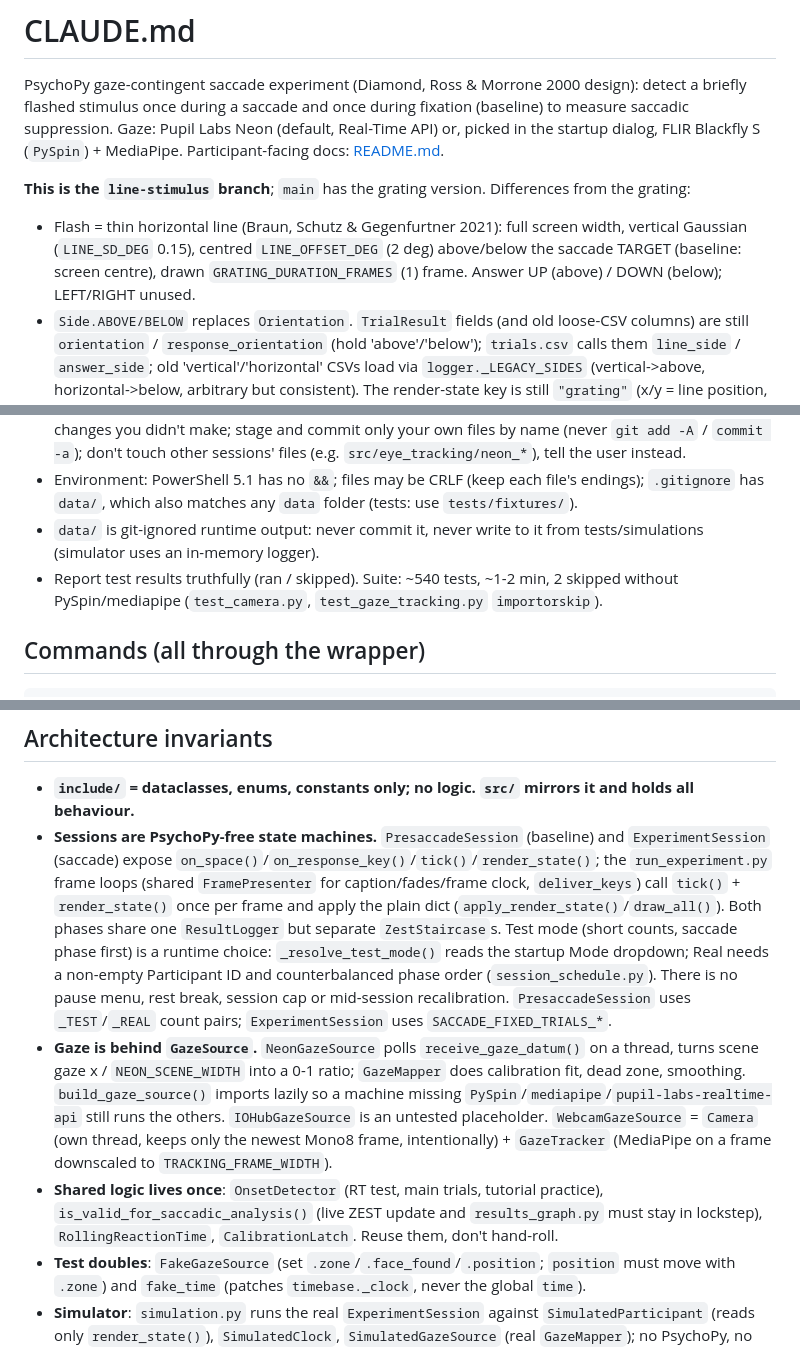
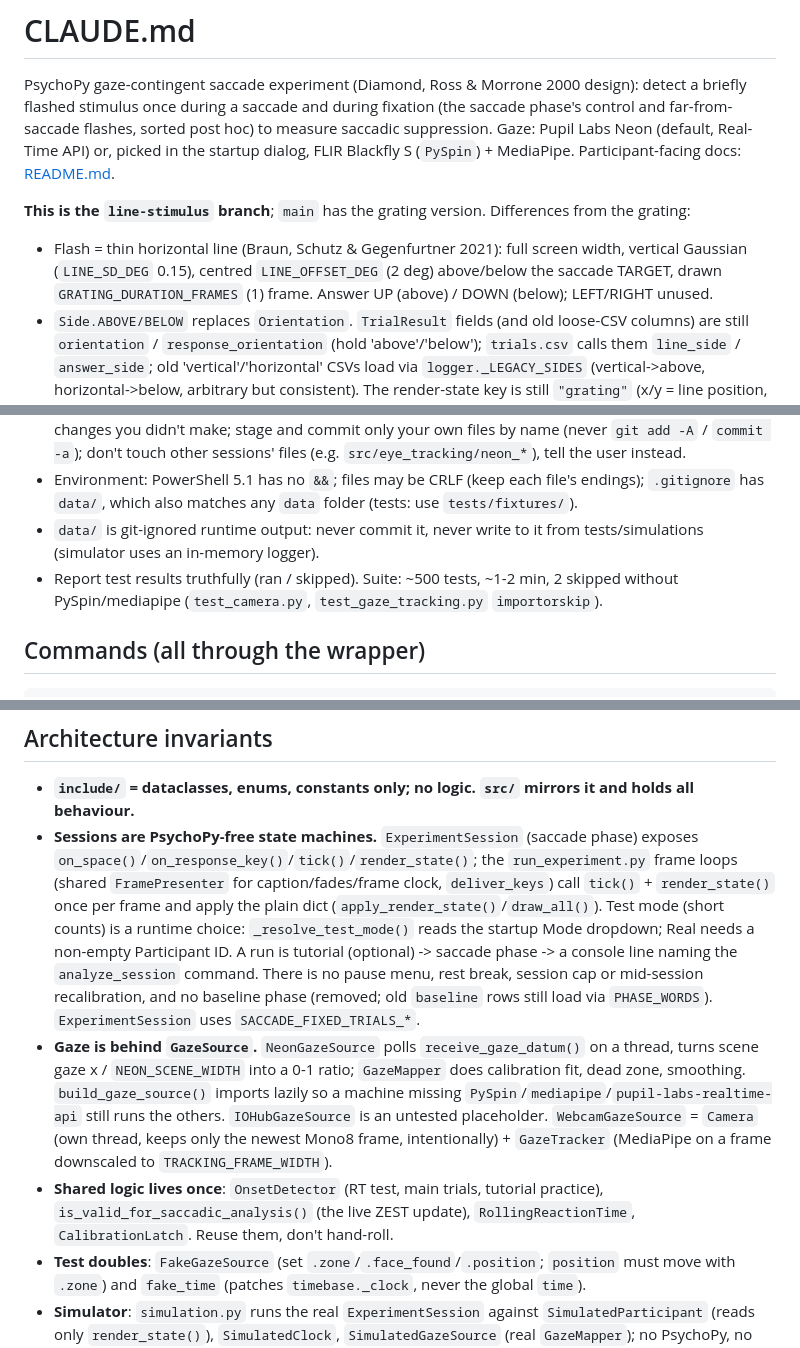
Before and after one commit to Tavor-P/saccades-test, a Markdown page: CLAUDE.md, 3 parts joined by grey strips. GitHub-like rendering.

```diff
--- a/CLAUDE.md
+++ b/CLAUDE.md
@@ -1,12 +1,12 @@
 # CLAUDE.md
 
 PsychoPy gaze-contingent saccade experiment (Diamond, Ross & Morrone 2000 design): detect a briefly flashed stimulus once
-during a saccade and once during fixation (baseline) to measure saccadic suppression. Gaze: Pupil Labs Neon (default,
+during a saccade and during fixation (the saccade phase's control and far-from-saccade flashes, sorted post hoc) to measure saccadic suppression. Gaze: Pupil Labs Neon (default,
 Real-Time API) or, picked in the startup dialog, FLIR Blackfly S (`PySpin`) + MediaPipe. Participant-facing docs: [README.md](README.md).
 
 **This is the `line-stimulus` branch**; `main` has the grating version. Differences from the grating:
 - Flash = thin horizontal line (Braun, Schutz & Gegenfurtner 2021): full screen width, vertical Gaussian (`LINE_SD_DEG` 0.15),
-  centred `LINE_OFFSET_DEG` (2 deg) above/below the saccade TARGET (baseline: screen centre), drawn `GRATING_DURATION_FRAMES` (1) frame.
+  centred `LINE_OFFSET_DEG` (2 deg) above/below the saccade TARGET, drawn `GRATING_DURATION_FRAMES` (1) frame.
   Answer UP (above) / DOWN (below); LEFT/RIGHT unused.
 - `Side.ABOVE/BELOW` replaces `Orientation`. `TrialResult` fields (and old loose-CSV columns) are still `orientation` / `response_orientation`
   (hold 'above'/'below'); `trials.csv` calls them `line_side` / `answer_side`; old 'vertical'/'horizontal' CSVs load via `logger._LEGACY_SIDES` (vertical->above, horizontal->below, arbitrary
@@ -34,7 +34,7 @@ Real-Time API) or, picked in the startup dialog, FLIR Blackfly S (`PySpin`) + Me
   stage and commit only your own files by name (never `git add -A` / `commit -a`); don't touch other sessions' files (e.g. `src/eye_tracking/neon_*`), tell the user instead.
 - Environment: PowerShell 5.1 has no `&&`; files may be CRLF (keep each file's endings); `.gitignore` has `data/`, which also matches any `data` folder (tests: use `tests/fixtures/`).
 - `data/` is git-ignored runtime output: never commit it, never write to it from tests/simulations (simulator uses an in-memory logger).
-- Report test results truthfully (ran / skipped). Suite: ~540 tests, ~1-2 min, 2 skipped without PySpin/mediapipe (`test_camera.py`, `test_gaze_tracking.py` `importorskip`).
+- Report test results truthfully (ran / skipped). Suite: ~500 tests, ~1-2 min, 2 skipped without PySpin/mediapipe (`test_camera.py`, `test_gaze_tracking.py` `importorskip`).
 
 ## Commands (all through the wrapper)
 
@@ -154,14 +151,14 @@ Paths in this section are checked by `tests/test_docs.py` - keep them real.
 ## Architecture invariants
 
 - **`include/` = dataclasses, enums, constants only; no logic. `src/` mirrors it and holds all behaviour.**
-- **Sessions are PsychoPy-free state machines.** `PresaccadeSession` (baseline) and `ExperimentSession` (saccade) expose `on_space()`/`on_response_key()`/`tick()`/`render_state()`;
+- **Sessions are PsychoPy-free state machines.** `ExperimentSession` (saccade phase) exposes `on_space()`/`on_response_key()`/`tick()`/`render_state()`;
   the `run_experiment.py` frame loops (shared `FramePresenter` for caption/fades/frame clock, `deliver_keys`) call `tick()` + `render_state()` once per frame and apply the plain dict
-  (`apply_render_state()`/`draw_all()`). Both phases share one `ResultLogger` but separate `ZestStaircase`s. Test mode (short counts, saccade phase first) is a runtime choice:
-  `_resolve_test_mode()` reads the startup Mode dropdown; Real needs a non-empty Participant ID and counterbalanced phase order (`session_schedule.py`).
-  There is no pause menu, rest break, session cap or mid-session recalibration. `PresaccadeSession` uses `_TEST`/`_REAL` count pairs; `ExperimentSession` uses `SACCADE_FIXED_TRIALS_*`.
+  (`apply_render_state()`/`draw_all()`). Test mode (short counts) is a runtime choice:
+  `_resolve_test_mode()` reads the startup Mode dropdown; Real needs a non-empty Participant ID. A run is tutorial (optional) -> saccade phase -> a console line naming the `analyze_session` command.
+  There is no pause menu, rest break, session cap or mid-session recalibration, and no baseline phase (removed; old `baseline` rows still load via `PHASE_WORDS`). `ExperimentSession` uses `SACCADE_FIXED_TRIALS_*`.
 - **Gaze is behind `GazeSource`.** `NeonGazeSource` polls `receive_gaze_datum()` on a thread, turns scene gaze x / `NEON_SCENE_WIDTH` into a 0-1 ratio; `GazeMapper` does calibration fit, dead zone, smoothing.
   `build_gaze_source()` imports lazily so a machine missing `PySpin`/`mediapipe`/`pupil-labs-realtime-api` still runs the others. `IOHubGazeSource` is an untested placeholder. `WebcamGazeSource` = `Camera` (own thread, keeps only the newest Mono8 frame, intentionally) + `GazeTracker` (MediaPipe on a frame downscaled to `TRACKING_FRAME_WIDTH`).
-- **Shared logic lives once**: `OnsetDetector` (RT test, main trials, tutorial practice), `is_valid_for_saccadic_analysis()` (live ZEST update and `results_graph.py` must stay in lockstep), `RollingReactionTime`, `CalibrationLatch`. Reuse them, don't hand-roll.
+- **Shared logic lives once**: `OnsetDetector` (RT test, main trials, tutorial practice), `is_valid_for_saccadic_analysis()` (the live ZEST update), `RollingReactionTime`, `CalibrationLatch`. Reuse them, don't hand-roll.
 - **Test doubles**: `FakeGazeSource` (set `.zone`/`.face_found`/`.position`; `position` must move with `.zone`) and `fake_time` (patches `timebase._clock`, never the global `time`).
 - **Simulator**: `simulation.py` runs the real `ExperimentSession` against `SimulatedParticipant` (reads only `render_state()`), `SimulatedClock`, `SimulatedGazeSource` (real `GazeMapper`); no PsychoPy, no files, deterministic per `seed`.
   `ParticipantProfile` = knobs (RT, thresholds incl. suppression, tracker noise/latency, dropouts); `simulate_session()` returns `flash_truth` (whether each flash really hit the saccade, unknowable live).
```
Also changed, not shown: other parts of CLAUDE.md (+6 -9 lines), README.md (+11 -10 lines).
